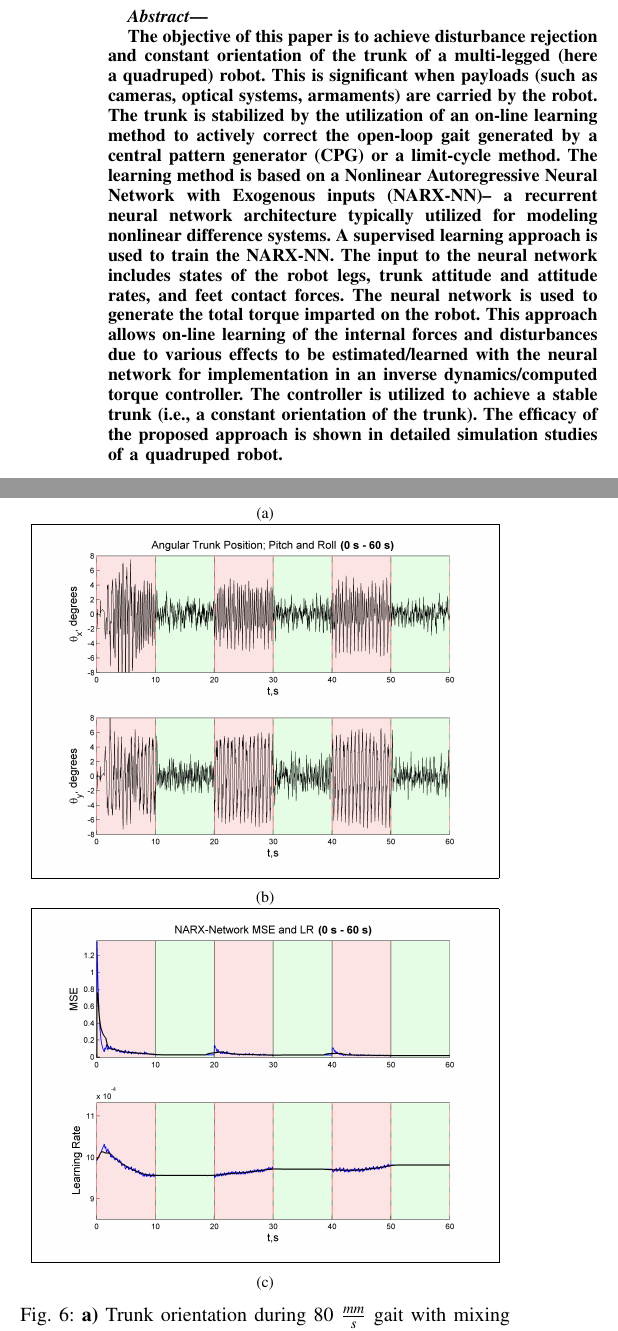
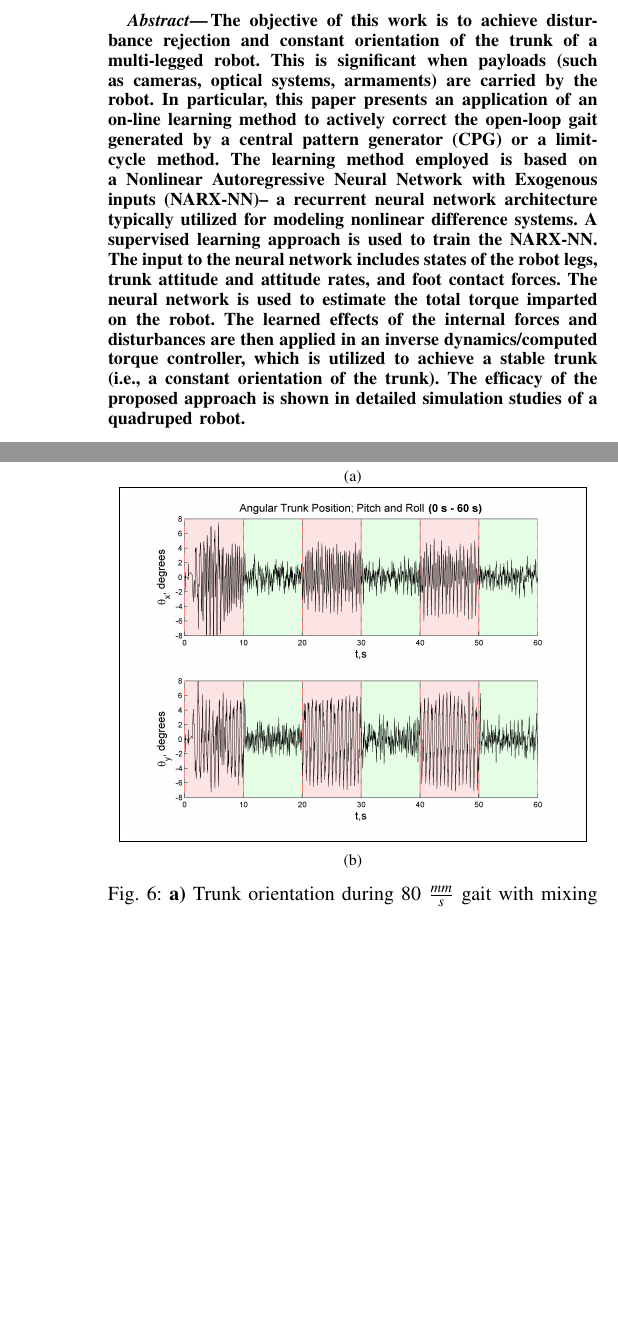
Before and after one commit to bcairl01/IROS2015-Final, a LaTeX paper (iros2015_nmpc_briancairl.tex, which reads abstract.tex, experimental_results.tex): two parts of the columns of pages 1 and 5 of 7 before the commit and two parts of the columns of pages 1 and 5 of 6 after it, joined at a grey line, cut so that both start at the same text, the shorter picture padded with empty space. Compiled offline with pdfLaTeX.

Commit message:
It fits! ~(-_-)~

```diff
--- a/abstract.tex
+++ b/abstract.tex
@@ -1,30 +1,4 @@
 %% Abstract
-
-%This paper addresses a method of adaptive body orientation control for quadruped robots mobilized
-%using open-loop gait generation mechanisms, such as limit-cycle methods or Central Pattern Generators (CPGs).
-%The controller presented here is based on a feed-forward, inverse dynamics routine adapted to dynamical
-%uncertainties using a Nonlinear Autoregressive Neural Network with eXogenous inputs (NARX-NN) -- a recurrent neural
-%network architecture typically utilized for modeling nonlinear difference systems. Here, the NARX-NN is
-%utilized to make predictions about the system dynamics, which exhibit periodicity during the execution of
-%a cyclic gait. Learned dynamical estimates are used to cancel disturbances imparted upon angular trunk states.
-%This control method is particularly applicable to tasks which demand steady articulation of the trunk during gaiting,
-%such as changing the orientation of vision sensors rigidly mounted to the robot's main body.
-%These state predictions are then combined with known feedback signals to approximate the robot's
-%dynamics during gaiting. signals are combined with reference trajectories for each foot through an inverse kinematic routine, which is
-% then used to update joint position commands supplied to each independent joint controller.
-
-
-
-The objective of this paper is to achieve disturbance rejection and
-constant orientation of the trunk of a multi-legged (here a quadruped) robot. This
-is significant when payloads (such as cameras, optical systems, armaments) are carried by the robot.  The trunk is stabilized
-by the utilization of an on-line learning method to actively correct the open-loop gait
-generated by a central pattern generator (CPG) or a limit-cycle method. The learning method is based on
-a Nonlinear Autoregressive Neural Network with Exogenous inputs (NARX-NN)-- a recurrent neural network architecture
-typically utilized for modeling nonlinear difference systems. A supervised learning approach is used to train the NARX-NN. The input
-to the neural network includes states of the robot legs, trunk attitude and attitude rates, and feet contact forces. The
-neural network is used to generate the total torque imparted on the robot.
-This approach allows on-line learning of the internal forces and disturbances due
-to various effects to be estimated/learned with the neural network for implementation in an inverse dynamics/computed torque
-controller. The controller is utilized to achieve a stable trunk (i.e., a constant orientation of the trunk). The efficacy of the
-proposed approach is shown in detailed simulation studies of a quadruped robot.
+%%
+%%
+The objective of this work is to achieve disturbance rejection and constant orientation of the trunk of a multi-legged robot. This is significant when payloads (such as cameras, optical systems, armaments) are carried by the robot. In particular, this paper presents an application of an on-line learning method to actively correct the open-loop gait generated by a central pattern generator (CPG) or a limit-cycle method. The learning method employed is based on a Nonlinear Autoregressive Neural Network with Exogenous inputs (NARX-NN)-- a recurrent neural network architecture typically utilized for modeling nonlinear difference systems. A supervised learning approach is used to train the NARX-NN. The input to the neural network includes states of the robot legs, trunk attitude and attitude rates, and foot contact forces. The neural network is used to estimate the total torque imparted on the robot. The learned effects of the internal forces and disturbances are then applied in an inverse dynamics/computed torque controller, which is utilized to achieve a stable trunk (i.e., a constant orientation of the trunk). The efficacy of the proposed approach is shown in detailed simulation studies of a quadruped robot.
--- a/experimental_results.tex
+++ b/experimental_results.tex
@@ -69,14 +69,14 @@ NARX-NN parameters are fixed for all trials with learning-rate  parameters set t
 		\SetImage{\ImageWidthRatioSub}{aux_V_100mms_nN_50_nL_2_pos.png}
 		\caption{ }
 	\end{subfigure}
-	\begin{subfigure}{0.475\textwidth}
-		\centering
-		\SetImage{\ImageWidthRatioSub}{aux_V_100mms_nN_50_nL_2_nns.png}
-		\caption{ }
-	\end{subfigure}
+	%\begin{subfigure}{0.475\textwidth}
+	%	\centering
+	%	\SetImage{\ImageWidthRatioSub}{aux_V_100mms_nN_50_nL_2_nns.png}
+	%	\caption{ }
+	%\end{subfigure}
 	\caption{
 		\textbf{a)} Trunk orientation during 80 $\frac{mm}{s}$ gait with mixing parameter set to $\alpha = 0.35$;
-		\textbf{b)} Trunk orientation during 100 $\frac{mm}{s}$ gait with mixing parameter set to $\alpha = 0.35$;
-		\textbf{c)} NARX Network MSE convergence for trial shown in \textbf{(b)}.
+		\textbf{b)} Trunk orientation during 100 $\frac{mm}{s}$ gait with mixing parameter set to $\alpha = 0.35$
+		%;\textbf{c)} NARX Network MSE convergence for trial shown in \textbf{(b)}.
 	}
 	\label{fig::fast}
@@ -85,25 +85,5 @@ NARX-NN parameters are fixed for all trials with learning-rate  parameters set t
 
 All simulated trials are performed over a period of 60 seconds each. During the first 10 seconds of each simulation, the robot moves from sitting position to a standing position and initiates walking. During each simulation period, the NARX-NN compensator is activated (not training)  and deactivated (training)  every 10 seconds. Figure~\ref{fig::alpha_tests} depicts initial set of simulation results showing the effect of varying the mixing parameter $\alpha\in\{0.125, 0.25, 0.35\}$. For all such trials, the robot performs a trot-gait which achieves a forward speed of 60 $\frac{mm}{s}$. We expect that as $\alpha$ increases, the compensator will have greater authority over trunk stabilization. From these results, we observe that for all $\alpha$, disturbance magnitude is decreased to some extent. However, for smaller $\alpha$, the compensator is less effectual due to the fact that it has less authority over joint reference signals.  From the results in Figure~\ref{fig::alpha_tests} \textbf{c)}, we see that the compensator improves pitch stability by more than roughly 50\% and roll stability by more than 60\%. Figure~\ref{fig::fast} shows the compensator's performance at higher gaiting speeds of 80 $\frac{mm}{s}$ and 100 $\frac{mm}{s}$. Here the controller improves both pitch and roll by nearly 50\% and 40\% of the  uncompensated signal magnitude, respectively.
 
-%Larger values of $\alpha$ causes for undesirable effects on the originally stable CPG gait. Hence, we have selected $\alpha=0.25$ for normal
-%operation as it seems to balance the trade-off between compensator efficacy and the risk possible gait destabilization.
-%\begin{figure}[t!]
-%	\centering
-%	\begin{subfigure}{0.475\textwidth}
-%		\centering
-%		\SetImage{\ImageWidthRatioSub}{aux_V_80mms_nN_50_nL_2_vel.png}
-%		\caption{ }
-%	\end{subfigure}
-%	\begin{subfigure}{0.475\textwidth}
-%		\centering
-%		\SetImage{\ImageWidthRatioSub}{aux_V_100mms_nN_50_nL_2_vel.png}
-%		\caption{ }
-%	\end{subfigure}
-%	\caption{
-%		\textbf{a)} Angular rate of trunk during 80 $\frac{mm}{s}$ gait with mixing parameter set to $\alpha = 0.35$
-%		\textbf{b)} Angular rate of trunk during 100 $\frac{mm}{s}$ gait with mixing parameter set to $\alpha = 0.35$
-%	}
-%	\label{fig::fast}
-%	\PostImageCloseSpace
-%\end{figure}
+As may be inferred from the above observations, tuning the parameter $\alpha$ to achieve the desired performance is crucial. As the parameter $\alpha$ gets smaller (approaching zero), one recovers the original stabilized CPG generated gait (i.e., a CPG gait properly mixed with ZMP) and therefore loss of trunk stabilization. As $\alpha$ approaches one, the stabilized CPG generated gait is no longer utilized and the NARX network is generating the total gait for the robot. Since the NARX network is trained to attain a constant orientation of the trunk and reduces disturbances to the trunk, the generated gait does not take into account efficiency or  stability of the gait. Therefore, it is crucial that a proper $\alpha$ (i.e., mixing of the CPG gait and the corrected gait) be chosen. To this extent, from our simulation studies, a value of 0.35 for $\alpha$ seems to be very effective. The gait corresponding to $\alpha > 0.375$ creates inefficient or ununsable gaits for the robot (i.e., the forward movement is not achieved). In a sense, the parameter $\alpha$ reflects the stability margin of the properly stabilized CPG gait. One may consider a cost function to appropriately optimize the parameter $\alpha$. Nevertheless, we believe our simulation studies depict a stabilization results using a close-to-optimal choice of $\alpha$.
 
```
Also changed, not shown: introduction.tex (+1 -1 lines), iros2015_bluefoot_briancairl.pdf, experimental_results.tex (33 more changed lines), 1 other file.
